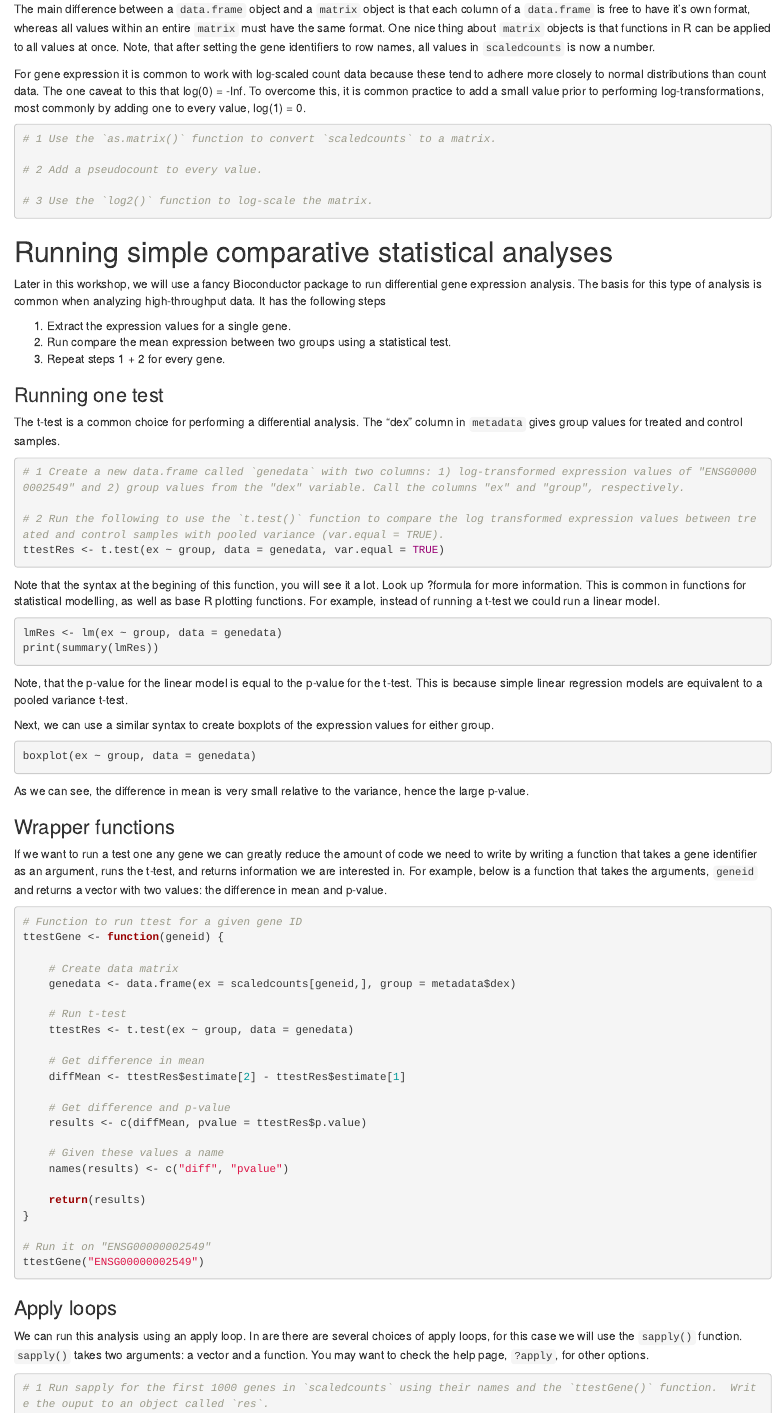
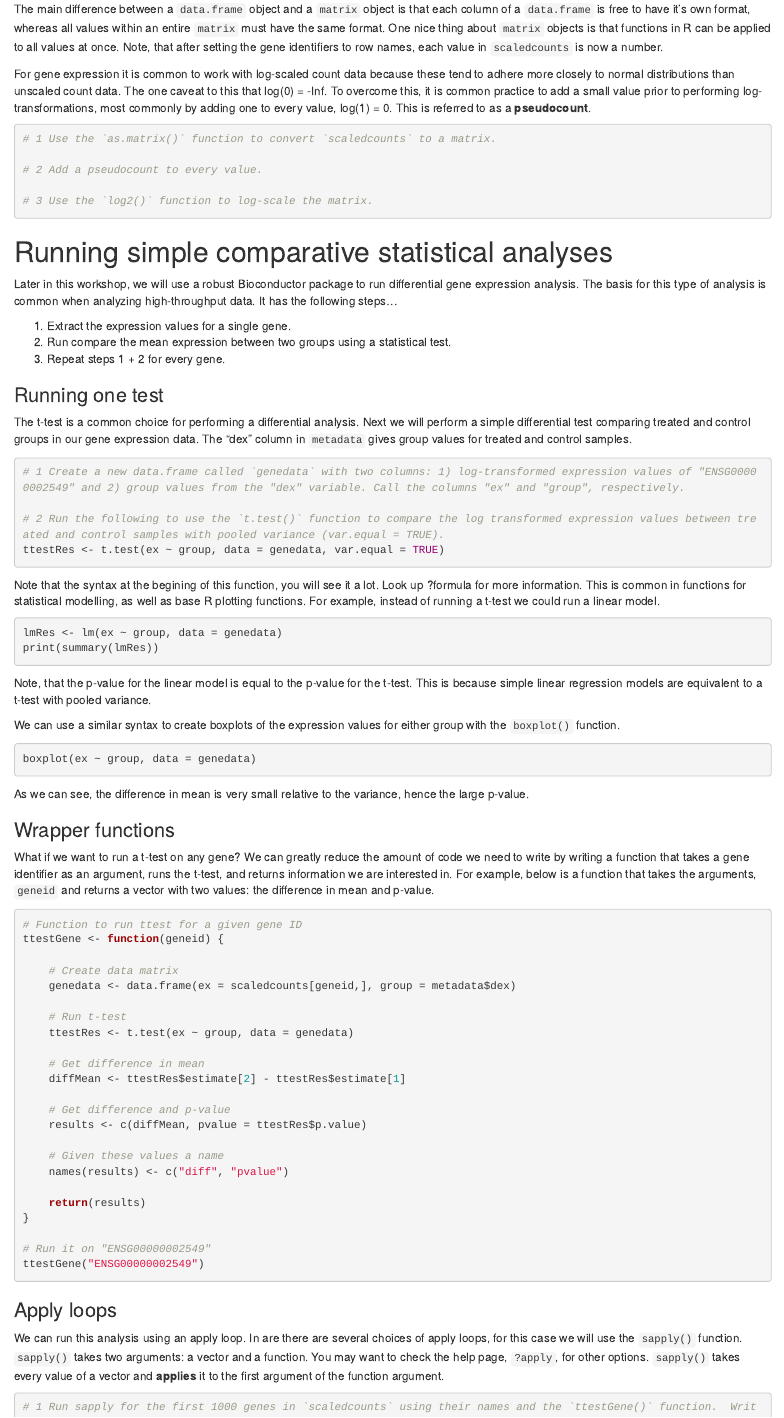
Before and after one commit to BRITE-REU/programming-workshops, an R Markdown document (source/workshops/02_R/files/R_Workshop.Rmd): the page in a window 1100 px wide, from 2070 px down. Rendered offline with R 4.5, knitr and Pandoc, with nearby package versions.

Commit message:
Made some edits to the wording of the workshop. Removed solutions from index file

````diff
--- a/source/workshops/02_R/files/R_Workshop.Rmd
+++ b/source/workshops/02_R/files/R_Workshop.Rmd
@@ -131,9 +131,9 @@ Alternative to steps 1 + 2 above, we could have set gene identifiers to row name
 
 # Working with `matrix ` objects
 
-The main difference between a `data.frame` object and a `matrix` object is that each column of a `data.frame` is free to have it's own format, whereas all values within an entire `matrix` must have the same format. One nice thing about `matrix` objects is that functions in R can be applied to all values at once. Note, that after setting the gene identifiers to row names, all values in `scaledcounts` is now a number.
+The main difference between a `data.frame` object and a `matrix` object is that each column of a `data.frame` is free to have it's own format, whereas all values within an entire `matrix` must have the same format. One nice thing about `matrix` objects is that functions in R can be applied to all values at once. Note, that after setting the gene identifiers to row names, each value in `scaledcounts` is now a number.
 
-For gene expression it is common to work with log-scaled count data because these tend to adhere more closely to normal distributions than count data.  The one caveat to this that log(0) = -Inf. To overcome this, it is common practice to add a small value prior to performing log-transformations, most commonly by adding one to every value, log(1) = 0.
+For gene expression it is common to work with log-scaled count data because these tend to adhere more closely to normal distributions than unscaled count data.  The one caveat to this that log(0) = -Inf. To overcome this, it is common practice to add a small value prior to performing log-transformations, most commonly by adding one to every value, log(1) = 0. This is referred to as a **pseudocount**.
 
 ```{r 'make a matrix'}
 # 1 Use the `as.matrix()` function to convert `scaledcounts` to a matrix.
@@ -145,7 +145,7 @@ For gene expression it is common to work with log-scaled count data because thes
 
 # Running simple comparative statistical analyses
 
-Later in this workshop, we will use a fancy Bioconductor package to run differential gene expression analysis.  The basis for this type of analysis is common when analyzing high-throughput data. It has the following steps
+Later in this workshop, we will use a robust Bioconductor package to run differential gene expression analysis.  The basis for this type of analysis is common when analyzing high-throughput data. It has the following steps...
 
 1. Extract the expression values for a single gene.
 2. Run compare the mean expression between two groups using a statistical test.
@@ -153,7 +153,7 @@ Later in this workshop, we will use a fancy Bioconductor package to run differen
 
 ### Running one test
 
-The t-test is a common choice for performing a differential analysis. The "dex" column in `metadata` gives group values for treated and control samples.
+The t-test is a common choice for performing a differential analysis. Next we will perform a simple differential test comparing treated and control groups in our gene expression data. The "dex" column in `metadata` gives group values for treated and control samples.
 
 ```{r 'ttest'}
 # 1 Create a new data.frame called `genedata` with two columns: 1) log-transformed expression values of "ENSG00000002549" and 2) group values from the "dex" variable. Call the columns "ex" and "group", respectively.
@@ -168,9 +168,10 @@ Note that the syntax at the begining of this function, you will see it a lot.  L
 lmRes <- lm(ex ~ group, data = genedata)
 print(summary(lmRes))
 ```
-Note, that the p-value for the linear model is equal to the p-value for the t-test.  This is because simple linear regression models are equivalent to a pooled variance t-test.
+Note, that the p-value for the linear model is equal to the p-value for the t-test.  This is because simple linear regression models are equivalent to a t-test with pooled variance.
 
-Next, we can use a similar syntax to create boxplots of the expression values for either group.
+We can use a similar syntax to create boxplots of the expression values for either group with the `boxplot()` function.
+
 ```{r 'boxplot'}
 boxplot(ex ~ group, data = genedata)
 ```
@@ -178,7 +179,7 @@ As we can see, the difference in mean is very small relative to the variance, he
 
 ### Wrapper functions
 
-If we want to run a test one any gene we can greatly reduce the amount of code we need to write by writing a function that takes a gene identifier as an argument, runs the t-test, and returns information we are interested in. For example, below is a function that takes the arguments, `geneid` and returns a vector with two values: the difference in mean and p-value.
+What if we want to run a t-test on any gene? We can greatly reduce the amount of code we need to write by writing a function that takes a gene identifier as an argument, runs the t-test, and returns information we are interested in. For example, below is a function that takes the arguments, `geneid` and returns a vector with two values: the difference in mean and p-value.
 
 ```{r 'wrap ttest'}
 # Function to run ttest for a given gene ID
@@ -208,7 +209,7 @@ ttestGene("ENSG00000002549")
 
 ### Apply loops
 
-We can run this analysis using an apply loop.  In are there are several choices of apply loops, for this case we will use the `sapply()` function.  `sapply()` takes two arguments: a vector and a function. You may want to check the help page, `?apply`, for other options.
+We can run this analysis using an apply loop.  In are there are several choices of apply loops, for this case we will use the `sapply()` function.  `sapply()` takes two arguments: a vector and a function. You may want to check the help page, `?apply`, for other options. `sapply()` takes every value of a vector and **applies** it to the first argument of the function argument.
 
 ```{r 'run a loop'}
 # 1 Run sapply for the first 1000 genes in `scaledcounts` using their names and the `ttestGene()` function.  Write the ouput to an object called `res`.
````
Also changed, not shown: source/workshops/02_R/files/R_Workshop.Rmd (6 more changed lines), 3 other files.
